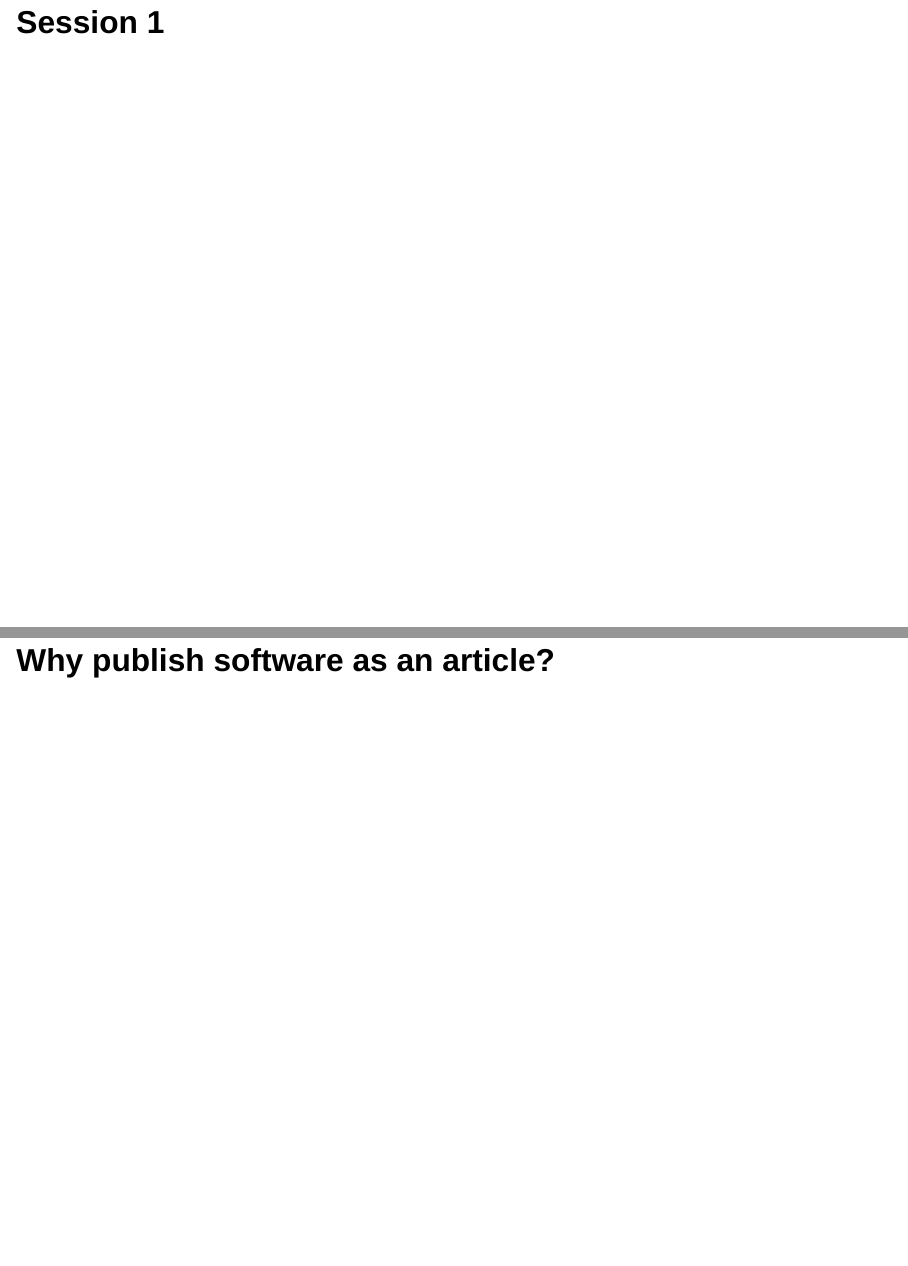
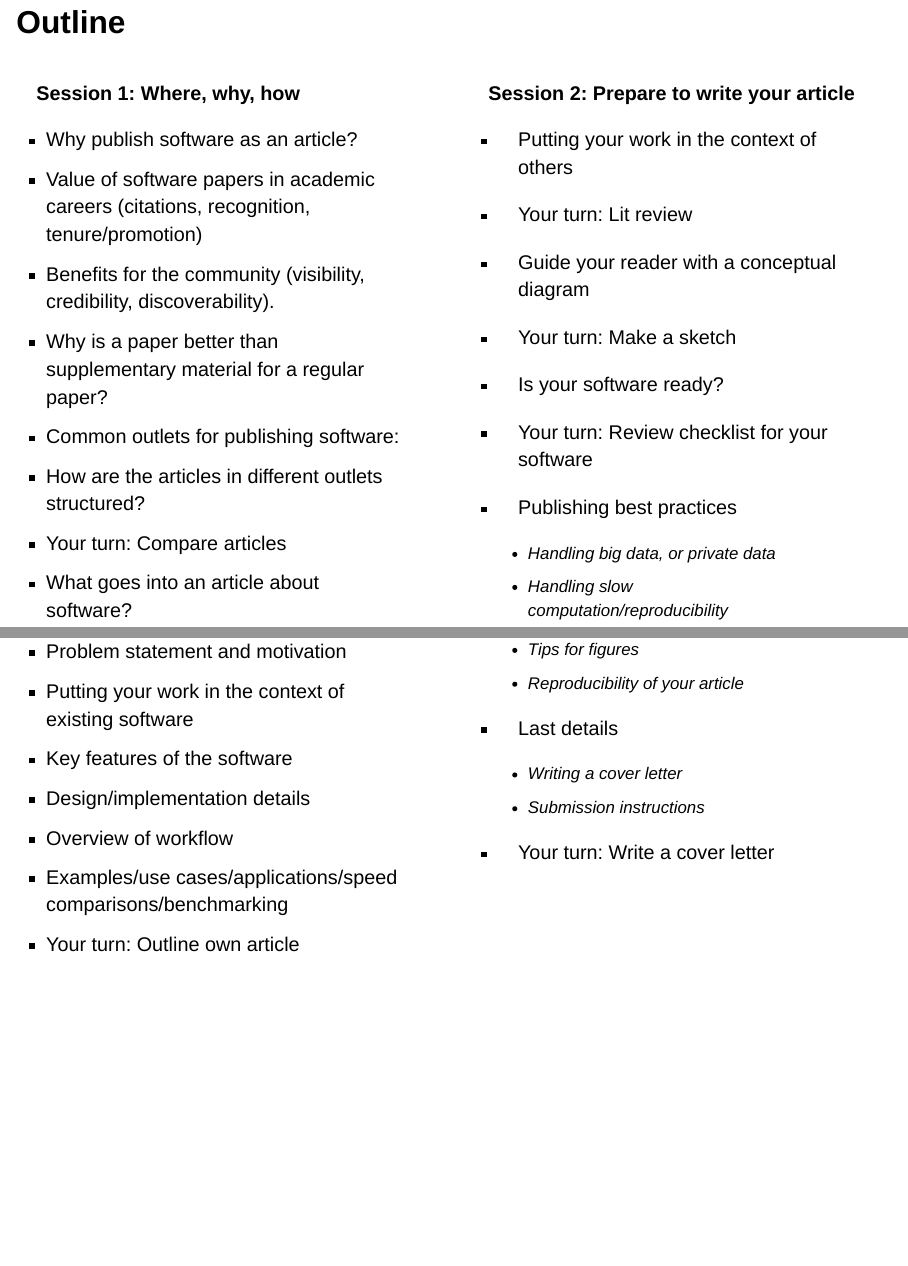
Before and after one commit to dicook/tutorial-publishing-your-software, a Quarto document (slides1.qmd): pages 3 and 4 of 37 before the commit and pages 3 and 4 of 39 after it, joined at a grey line. Rendered offline with R 4.5, knitr and Pandoc in place of Quarto, with nearby package versions; drawn as Slidy slides in place of the format the file asks for.

Commit message:
slide set 1 done

```diff
--- a/custom.scss
+++ b/custom.scss
@@ -70,3 +70,5 @@ li {
   height: 350px;
   border: 1px;
 }
+
+.monash-blue, .monash-blue code, .monash-blue a { color: #006dae!important; }
--- a/slides1.qmd
+++ b/slides1.qmd
@@ -135,6 +135,70 @@ Thanks for joining to
 :::
 ::::
 
+# Outline
+
+:::: {.columns}
+::: {.column}
+
+**Session 1: Where, why, how**
+
+- Why publish software as an article?
+
+::: {.f60}
+
+- Value of software papers in academic careers (citations, recognition, tenure/promotion)
+- Benefits for the community (visibility, credibility, discoverability).
+- Why is a paper better than supplementary material for a regular paper?
+- Common outlets for publishing software:
+- How are the articles in different outlets structured?
+- [Your turn: Compare articles]{.monash-blue}
+
+:::
+
+- What goes into an article about software?
+
+::: {.f60}
+
+- Problem statement and motivation
+- Putting your work in the context of existing software
+- Key features of the software
+- Design/implementation details
+- Overview of workflow
+- Examples/use cases/applications/speed comparisons/benchmarking
+- [Your turn: Outline own article]{.monash-blue}
+
+:::
+
+:::
+::: {.column}
+
+**Session 2: Prepare to write your article**
+
+::: {.f70}
+
+- Putting your work in the context of others
+- [Your turn: Lit review]{.monash-blue}
+- Guide your reader with a conceptual diagram
+- [Your turn: Make a sketch]{.monash-blue}
+- Is your software ready?
+- [Your turn: Review checklist for your software]{.monash-blue}
+- Publishing best practices
+
+    - Handling big data, or private data
+    - Handling slow computation/reproducibility
+    - Tips for figures
+    - Reproducibility of your article
+
+- Last details
+
+    - Writing a cover letter
+    - Submission instructions
+
+- [Your turn: Write a cover letter]{.monash-blue}
+
+:::
+:::
+::::
 
 # Session 1  {.transition-slide .center-align}
 
```
Also changed, not shown: slides2.qmd (+37 -0 lines), slides2.html, slides1.qmd (3 more changed lines), 1 other file.
